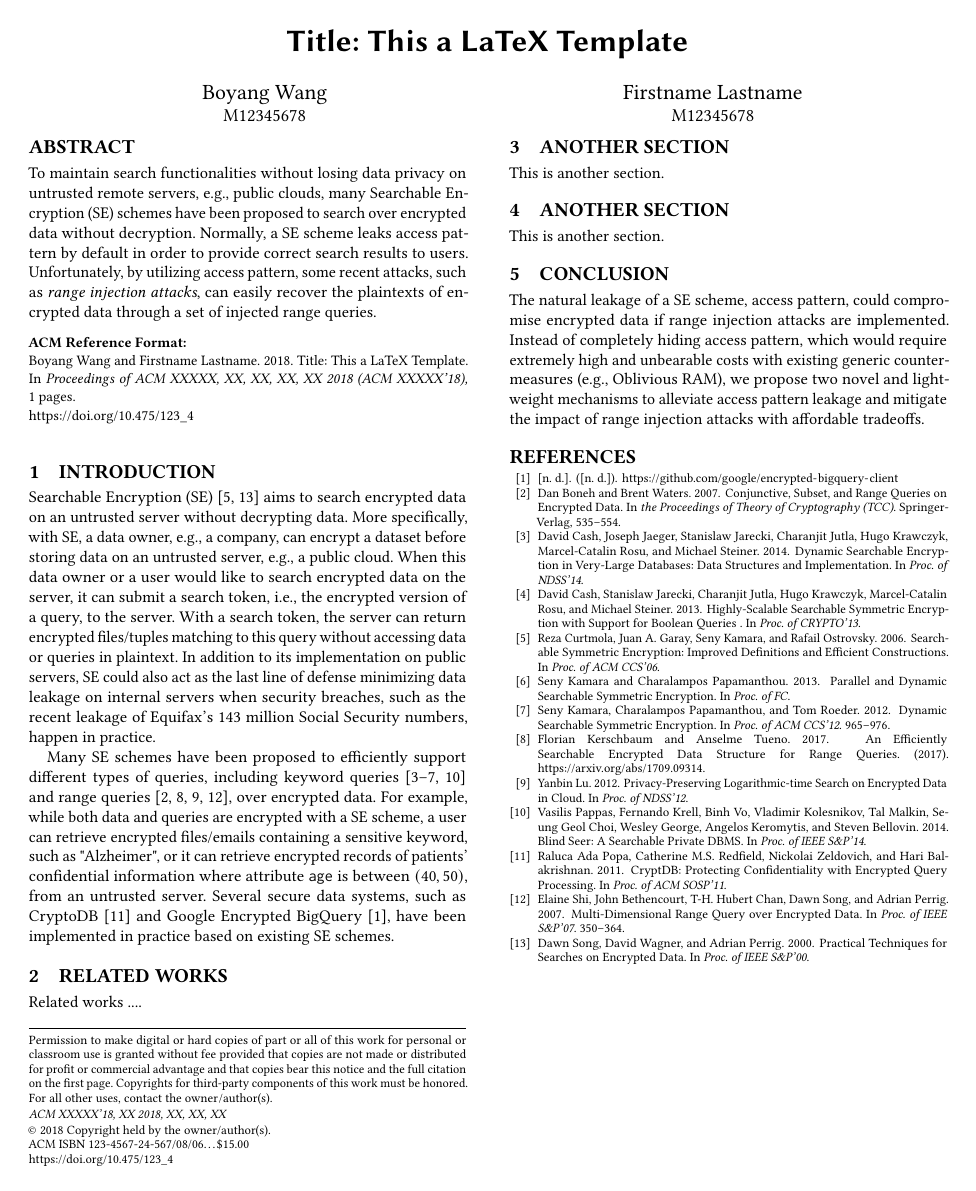
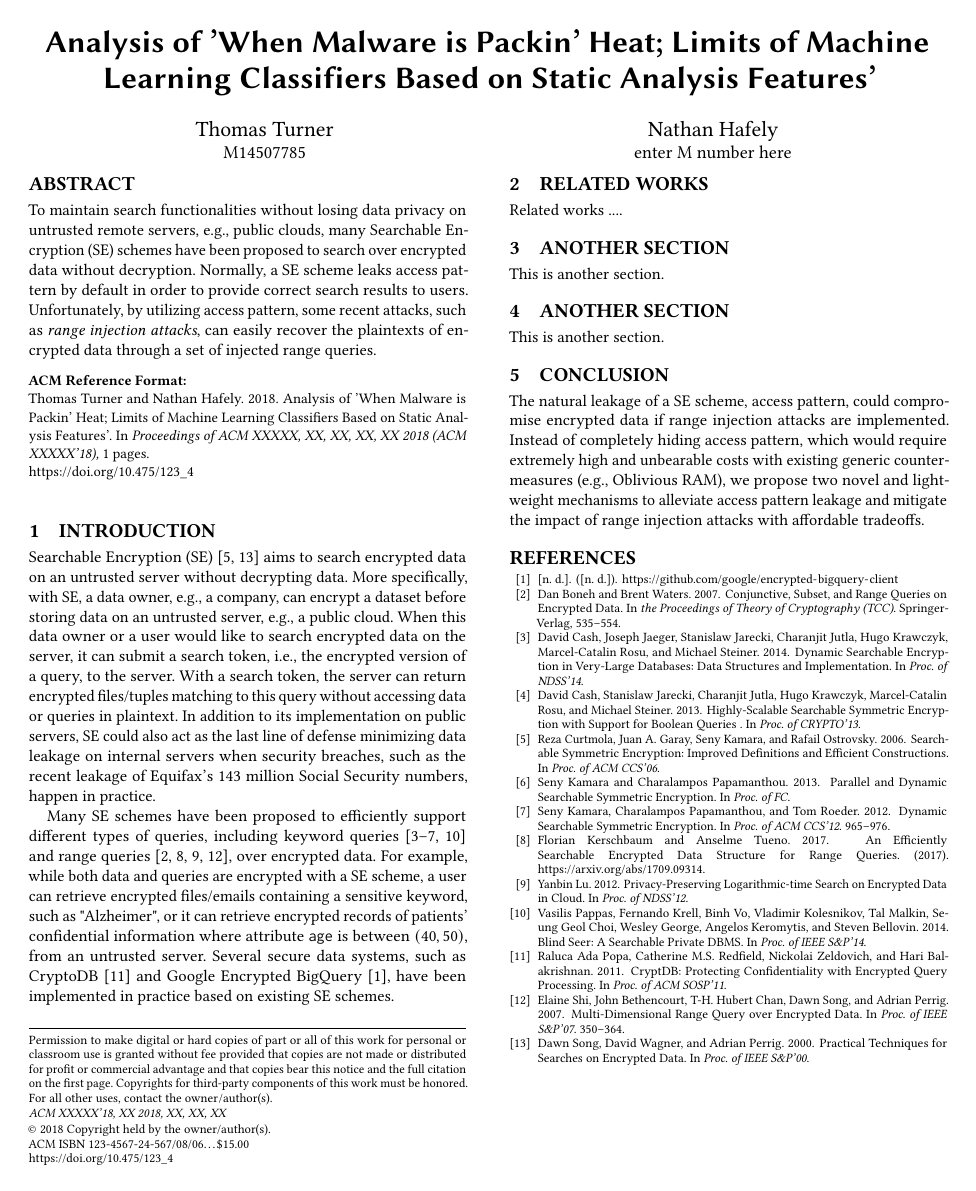
Before and after one commit to turnetg/Network_Security_Paper, a LaTeX paper (latex_template/main.tex): the whole page. Compiled offline with pdfLaTeX.

Commit message:
Installed all necessary packages and started work

```diff
--- a/latex_template/main.tex
+++ b/latex_template/main.tex
@@ -14,6 +14,7 @@
 \usepackage{amsmath}
 \usepackage[ruled, vlined, linesnumbered]{algorithm2e}
 \usepackage{algorithmic}
+\let\Bbbk\relax
 \usepackage{amssymb} %\varnothing
 \usepackage{framed,multicol}
 \usepackage{subfigure}
@@ -50,7 +51,7 @@
 
 
 \begin{document}
-\title{Title: This a LaTeX Template}
+\title{Analysis of 'When Malware is Packin' Heat; Limits of Machine Learning Classifiers Based on Static Analysis Features'}
 %\titlenote{Produces the permission block, and
 %  copyright information}
 %\subtitle{This is a Draft}
@@ -58,14 +59,14 @@
 %  \texttt{acmart.pdf} document}
 
 
-\author{Boyang Wang}
+\author{Thomas Turner}
 \affiliation{%
-  \institution{M12345678}
+  \institution{M14507785}
 }
 
-\author{Firstname Lastname}
+\author{Nathan Hafely}
 \affiliation{%
-  \institution{M12345678}
+  \institution{enter M number here}
 }
 
 %\author{G.K.M. Tobin}
```
Also changed, not shown: latex_template/main.bbl (added), latex_template/main.pdf, 7 other files.
